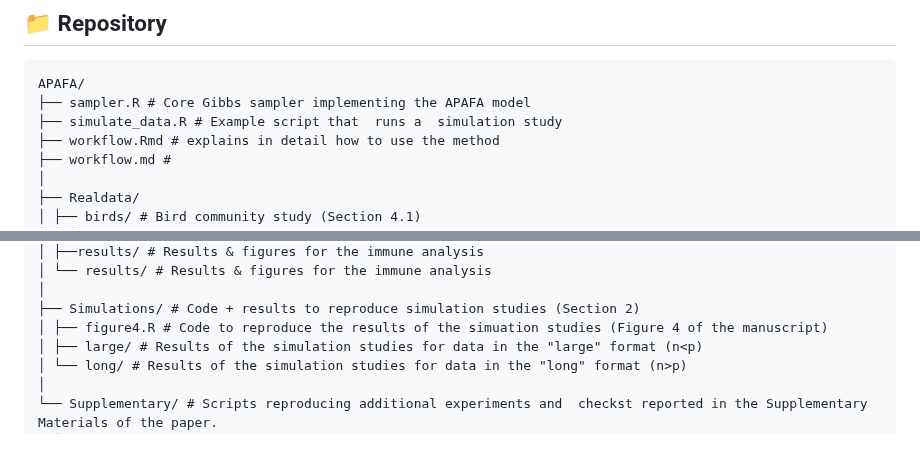
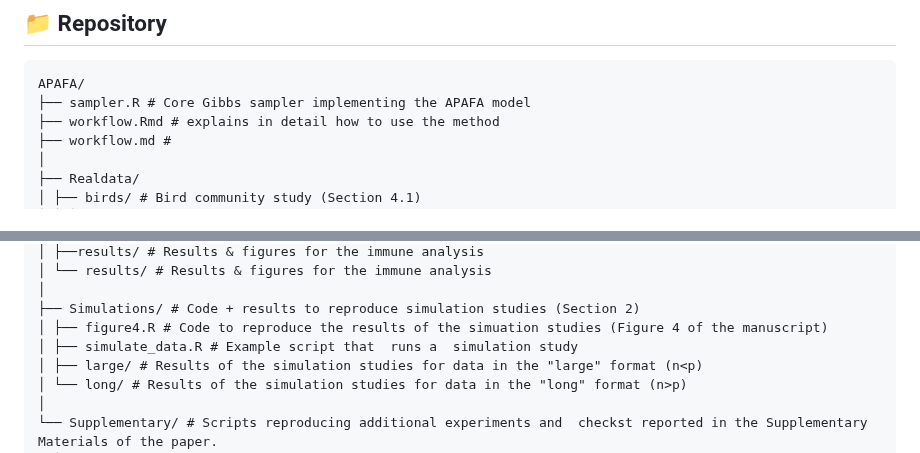
Before and after one commit to elenabortolato/APAFA, a Markdown page: README.md, 2 parts joined by grey strips. GitHub-like rendering.

Commit message:
Restore simulate_data.R in the repository structure

````diff
--- a/README.md
+++ b/README.md
@@ -12,7 +12,6 @@ The method is designed to estimate (multi-study) factor models, accommodating st
 ```
 APAFA/
 ├── sampler.R # Core Gibbs sampler implementing the APAFA model
-├── simulate_data.R # Example script that  runs a  simulation study
 ├── workflow.Rmd # explains in detail how to use the method
 ├── workflow.md #
 │
@@ -34,6 +33,7 @@ APAFA/
 │
 ├── Simulations/ # Code + results to reproduce simulation studies (Section 2)
 │ ├── figure4.R # Code to reproduce the results of the simuation studies (Figure 4 of the manuscript)
+│ ├── simulate_data.R # Example script that  runs a  simulation study
 │ ├── large/ # Results of the simulation studies for data in the "large" format (n<p)
 │ └── long/ # Results of the simulation studies for data in the "long" format (n>p)
 │
````
